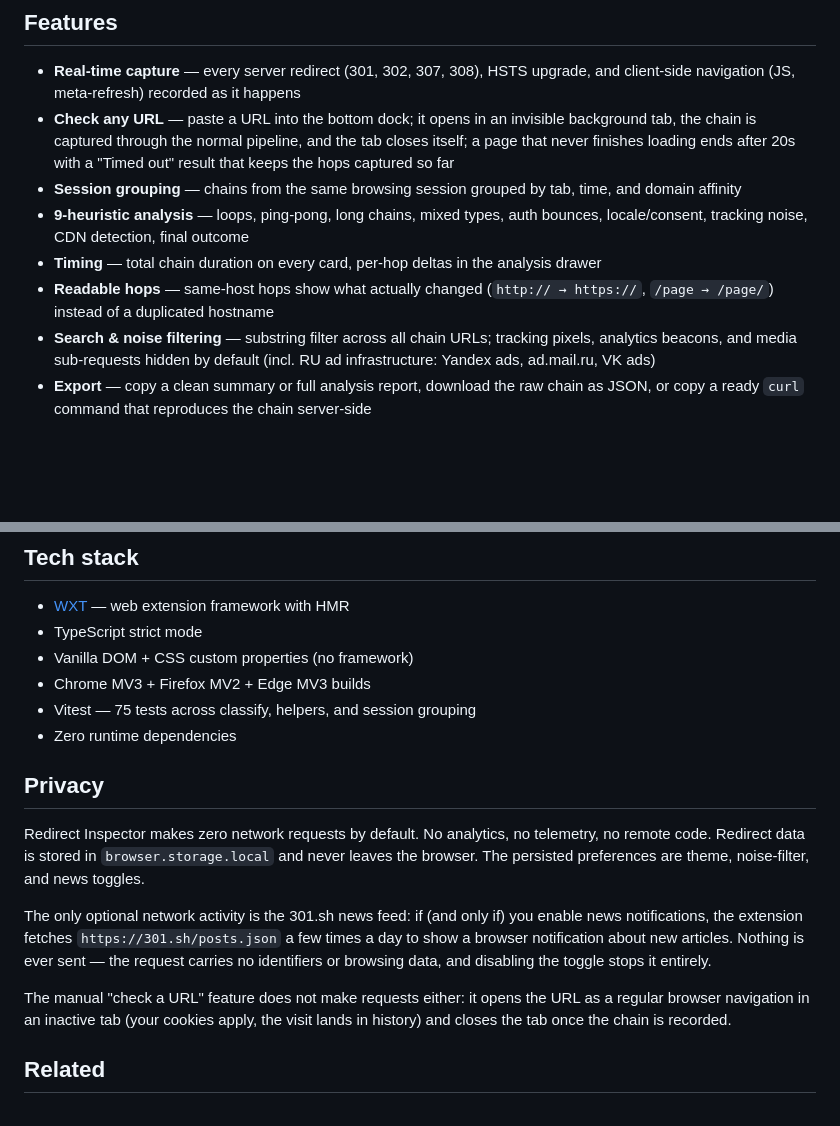
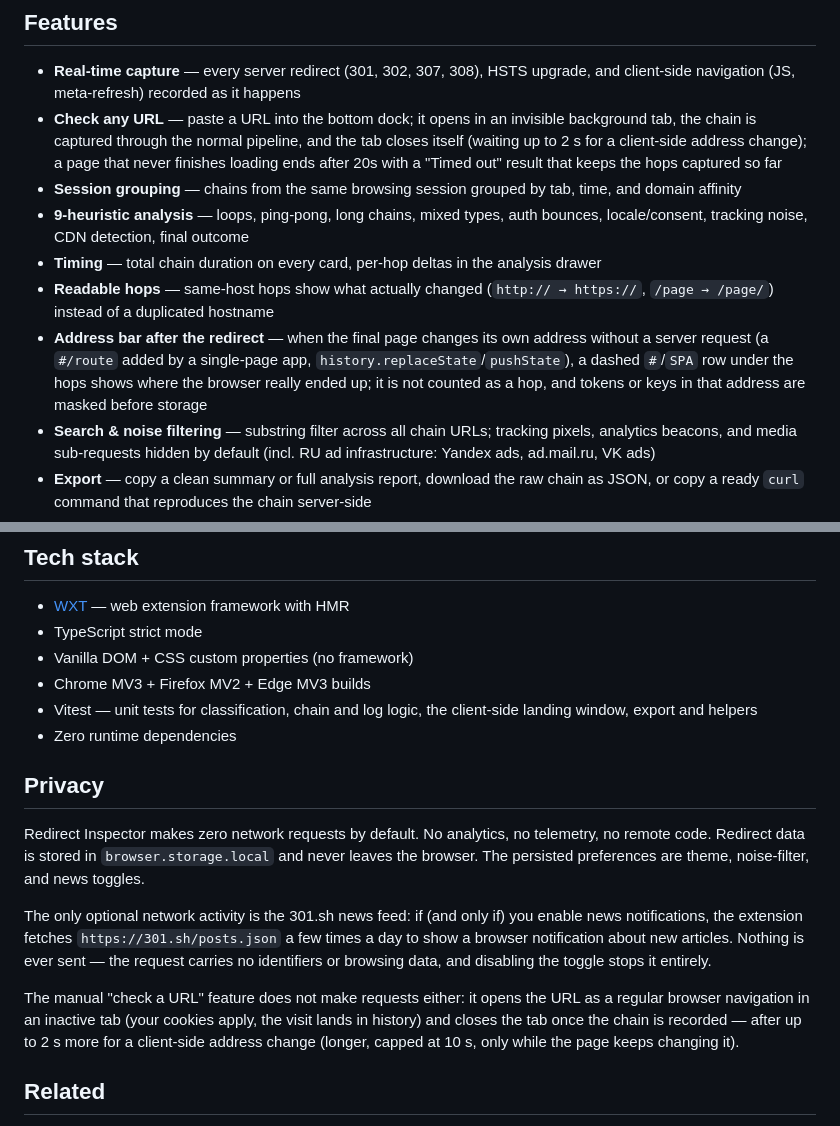
Before and after one commit to investblog/redirect-inspector, a Markdown page: README.md, 2 parts joined by grey strips. Rendered like a GitHub page; blank space fills up the shorter version.

```diff
--- a/README.md
+++ b/README.md
@@ -9,11 +9,12 @@ Real-time redirect console for developers — trace server & client redirects, r
 ## Features
 
 - **Real-time capture** — every server redirect (301, 302, 307, 308), HSTS upgrade, and client-side navigation (JS, meta-refresh) recorded as it happens
-- **Check any URL** — paste a URL into the bottom dock; it opens in an invisible background tab, the chain is captured through the normal pipeline, and the tab closes itself; a page that never finishes loading ends after 20s with a "Timed out" result that keeps the hops captured so far
+- **Check any URL** — paste a URL into the bottom dock; it opens in an invisible background tab, the chain is captured through the normal pipeline, and the tab closes itself (waiting up to 2 s for a client-side address change); a page that never finishes loading ends after 20s with a "Timed out" result that keeps the hops captured so far
 - **Session grouping** — chains from the same browsing session grouped by tab, time, and domain affinity
 - **9-heuristic analysis** — loops, ping-pong, long chains, mixed types, auth bounces, locale/consent, tracking noise, CDN detection, final outcome
 - **Timing** — total chain duration on every card, per-hop deltas in the analysis drawer
 - **Readable hops** — same-host hops show what actually changed (`http:// → https://`, `/page → /page/`) instead of a duplicated hostname
+- **Address bar after the redirect** — when the final page changes its own address without a server request (a `#/route` added by a single-page app, `history.replaceState`/`pushState`), a dashed `#`/`SPA` row under the hops shows where the browser really ended up; it is not counted as a hop, and tokens or keys in that address are masked before storage
 - **Search & noise filtering** — substring filter across all chain URLs; tracking pixels, analytics beacons, and media sub-requests hidden by default (incl. RU ad infrastructure: Yandex ads, ad.mail.ru, VK ads)
 - **Export** — copy a clean summary or full analysis report, download the raw chain as JSON, or copy a ready `curl` command that reproduces the chain server-side
 - **Side panel by default** — on Chrome/Edge the toolbar icon opens the side panel (popup remains the Firefox surface); undo-able Clear, keyboard shortcuts (`/`, `?`, `Esc`, Ctrl+click to open a URL), and a built-in help drawer
@@ -60,7 +61,7 @@ npm run check          # Typecheck + lint + test
 - TypeScript strict mode
 - Vanilla DOM + CSS custom properties (no framework)
 - Chrome MV3 + Firefox MV2 + Edge MV3 builds
-- Vitest — 75 tests across classify, helpers, and session grouping
+- Vitest — unit tests for classification, chain and log logic, the client-side landing window, export and helpers
 - Zero runtime dependencies
 
 ## Privacy
@@ -69,7 +70,7 @@ Redirect Inspector makes zero network requests by default. No analytics, no tele
 
 The only optional network activity is the 301.sh news feed: if (and only if) you enable news notifications, the extension fetches `https://301.sh/posts.json` a few times a day to show a browser notification about new articles. Nothing is ever sent — the request carries no identifiers or browsing data, and disabling the toggle stops it entirely.
 
-The manual "check a URL" feature does not make requests either: it opens the URL as a regular browser navigation in an inactive tab (your cookies apply, the visit lands in history) and closes the tab once the chain is recorded.
+The manual "check a URL" feature does not make requests either: it opens the URL as a regular browser navigation in an inactive tab (your cookies apply, the visit lands in history) and closes the tab once the chain is recorded — after up to 2 s more for a client-side address change (longer, capped at 10 s, only while the page keeps changing it).
 
 ## Related
 
```
Also changed, not shown: docs/BACKLOG.md (+8 -2 lines).
